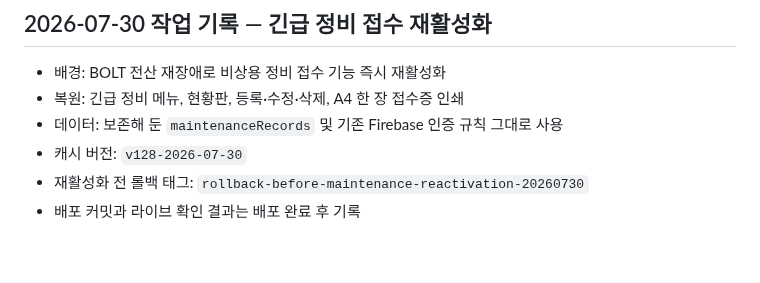
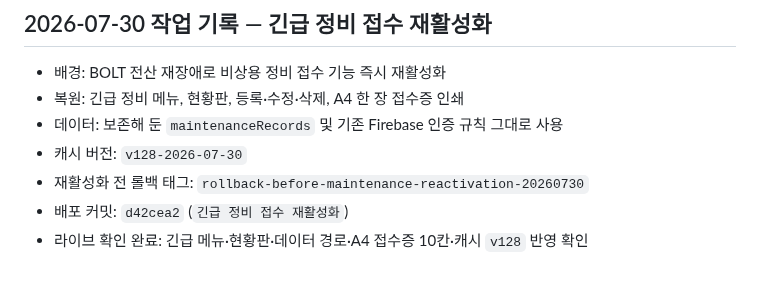
Before and after one commit to un910315-cyber/kgm-seongsu-home, a Markdown page: CODEX.md, the part around the change. Drawn GitHub-style.

Commit message:
긴급 정비 재활성화 배포 기록

```diff
--- a/CODEX.md
+++ b/CODEX.md
@@ -330,4 +330,5 @@ Firebase 규칙 주소:
 - 데이터: 보존해 둔 `maintenanceRecords` 및 기존 Firebase 인증 규칙 그대로 사용
 - 캐시 버전: `v128-2026-07-30`
 - 재활성화 전 롤백 태그: `rollback-before-maintenance-reactivation-20260730`
-- 배포 커밋과 라이브 확인 결과는 배포 완료 후 기록
+- 배포 커밋: `d42cea2` (`긴급 정비 접수 재활성화`)
+- 라이브 확인 완료: 긴급 메뉴·현황판·데이터 경로·A4 접수증 10칸·캐시 `v128` 반영 확인
```
